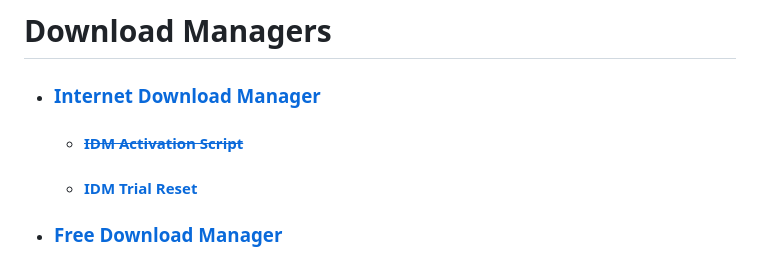
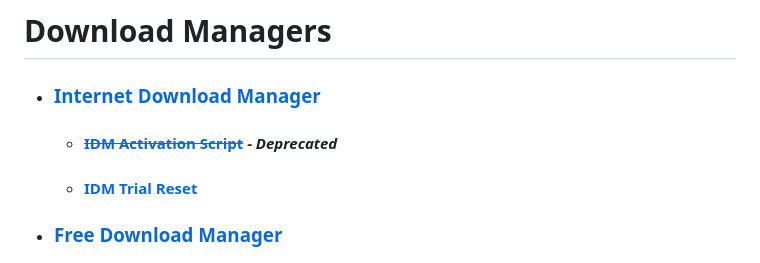
Before and after one commit to Kajal4414/Scripts, a Markdown page: Windows/Software/readme.md, the part around the change. Drawn GitHub-style.

```diff
--- a/Windows/Software/readme.md
+++ b/Windows/Software/readme.md
@@ -62,7 +62,7 @@
 # Download Managers
 
 -   ### [Internet Download Manager](https://www.internetdownloadmanager.com)
-    -   #### [~~IDM Activation Script~~](https://github.com/WindowsAddict/IDM-Activation-Script)
+    -   #### [~~IDM Activation Script~~](https://github.com/WindowsAddict/IDM-Activation-Script) - _Deprecated_
     -   #### [IDM Trial Reset](https://github.com/J2TEAM/idm-trial-reset)
 -   ### [Free Download Manager](https://www.freedownloadmanager.org)
 -   ### [qBittorrent](https://www.qbittorrent.org)
```
